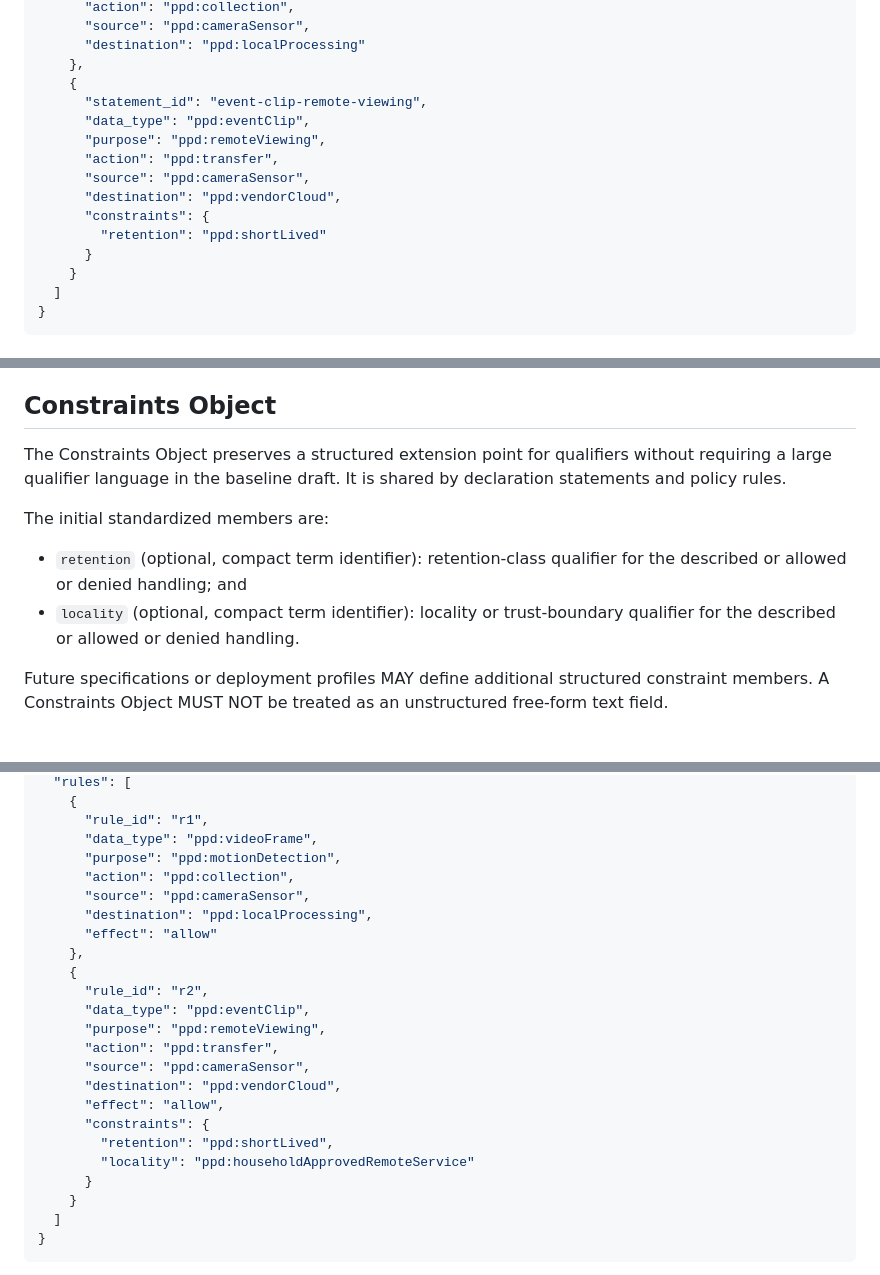
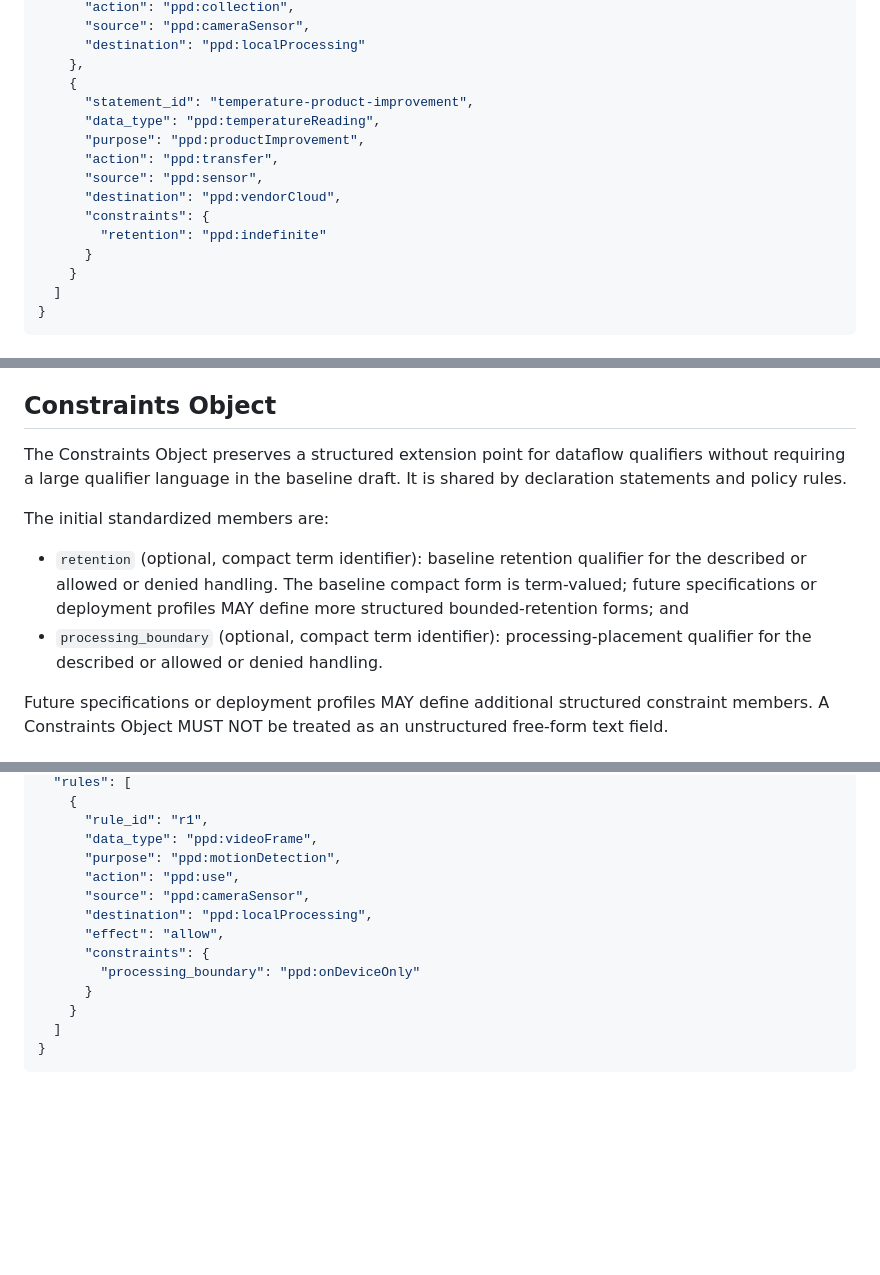
Before and after one commit to drspangle/draft-dsmullen-ppd-protocol, a Markdown page: draft-dsmullen-ppd-protocol.md, 3 parts joined by grey strips. Drawn GitHub-style; blank space fills up the shorter version.

Commit message:
Align protocol draft with taxonomy semantics

```diff
--- a/draft-dsmullen-ppd-protocol.md
+++ b/draft-dsmullen-ppd-protocol.md
@@ -753,14 +762,14 @@ It contains:
       "destination": "ppd:localProcessing"
     },
     {
-      "statement_id": "event-clip-remote-viewing",
-      "data_type": "ppd:eventClip",
-      "purpose": "ppd:remoteViewing",
+      "statement_id": "temperature-product-improvement",
+      "data_type": "ppd:temperatureReading",
+      "purpose": "ppd:productImprovement",
       "action": "ppd:transfer",
-      "source": "ppd:cameraSensor",
+      "source": "ppd:sensor",
       "destination": "ppd:vendorCloud",
       "constraints": {
-        "retention": "ppd:shortLived"
+        "retention": "ppd:indefinite"
       }
     }
   ]
@@ -842,17 +851,19 @@ Such contradictions should be resolved before the effective policy is returned.
 
 ## Constraints Object
 
-The Constraints Object preserves a structured extension point for qualifiers
-without requiring a large qualifier language in the baseline draft.
+The Constraints Object preserves a structured extension point for dataflow
+qualifiers without requiring a large qualifier language in the baseline draft.
 It is shared by declaration statements and policy rules.
 
 The initial standardized members are:
 
 * `retention` (optional, compact term identifier):
-  retention-class qualifier for the described or allowed or denied handling;
+  baseline retention qualifier for the described or allowed or denied
+  handling. The baseline compact form is term-valued; future specifications
+  or deployment profiles MAY define more structured bounded-retention forms;
   and
-* `locality` (optional, compact term identifier):
-  locality or trust-boundary qualifier for the described or allowed or denied
+* `processing_boundary` (optional, compact term identifier):
+  processing-placement qualifier for the described or allowed or denied
   handling.
 
 Future specifications or deployment profiles MAY define additional structured
@@ -921,22 +932,12 @@ An Effective Policy Object example:
       "rule_id": "r1",
       "data_type": "ppd:videoFrame",
       "purpose": "ppd:motionDetection",
-      "action": "ppd:collection",
+      "action": "ppd:use",
       "source": "ppd:cameraSensor",
       "destination": "ppd:localProcessing",
-      "effect": "allow"
-    },
-    {
-      "rule_id": "r2",
-      "data_type": "ppd:eventClip",
-      "purpose": "ppd:remoteViewing",
-      "action": "ppd:transfer",
-      "source": "ppd:cameraSensor",
-      "destination": "ppd:vendorCloud",
       "effect": "allow",
       "constraints": {
-        "retention": "ppd:shortLived",
-        "locality": "ppd:householdApprovedRemoteService"
+        "processing_boundary": "ppd:onDeviceOnly"
       }
     }
   ]
```
Also changed, not shown: other parts of draft-dsmullen-ppd-protocol.md (+15 -6 lines).
